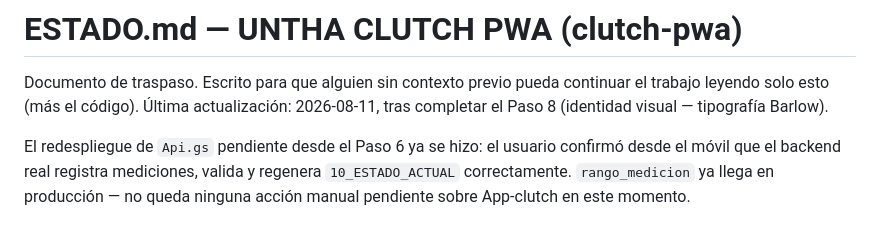
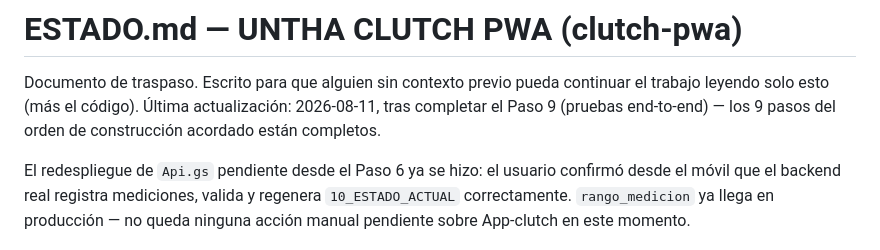
Before and after one commit to adrianunthaiberica-spec/clutch-pwa, a Markdown page: ESTADO.md, the part around one of its changes. Rendered like a GitHub page.

```diff
--- a/ESTADO.md
+++ b/ESTADO.md
@@ -2,7 +2,8 @@
 
 Documento de traspaso. Escrito para que alguien sin contexto previo pueda
 continuar el trabajo leyendo solo esto (más el código). Última actualización:
-2026-08-11, tras completar el Paso 8 (identidad visual — tipografía Barlow).
+2026-08-11, tras completar el Paso 9 (pruebas end-to-end) — los 9 pasos del
+orden de construcción acordado están completos.
 
 El redespliegue de `Api.gs` pendiente desde el Paso 6 ya se hizo: el usuario
 confirmó desde el móvil que el backend real registra mediciones, valida y
```
Also changed, not shown: other parts of ESTADO.md (+68 -10 lines), PRUEBAS_MANUALES.md (added, +134 -0 lines).
